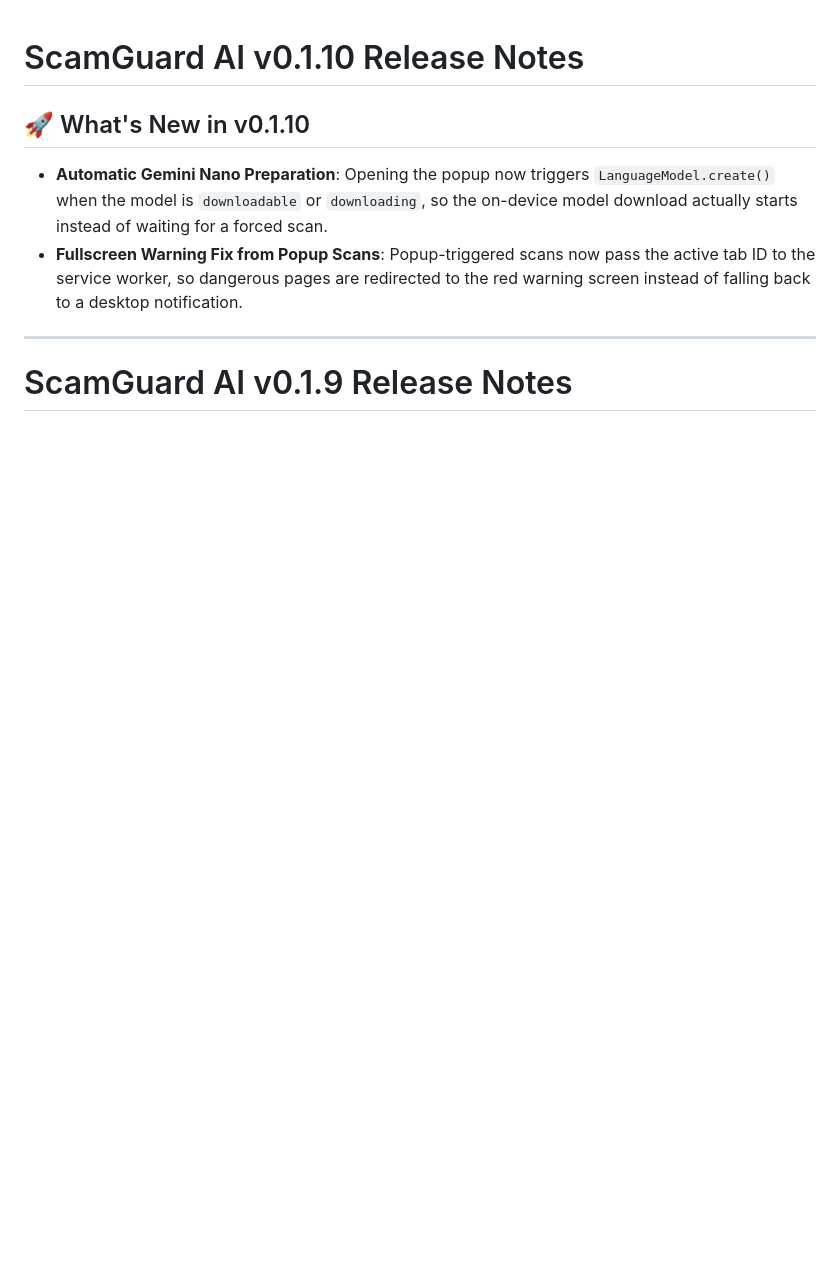
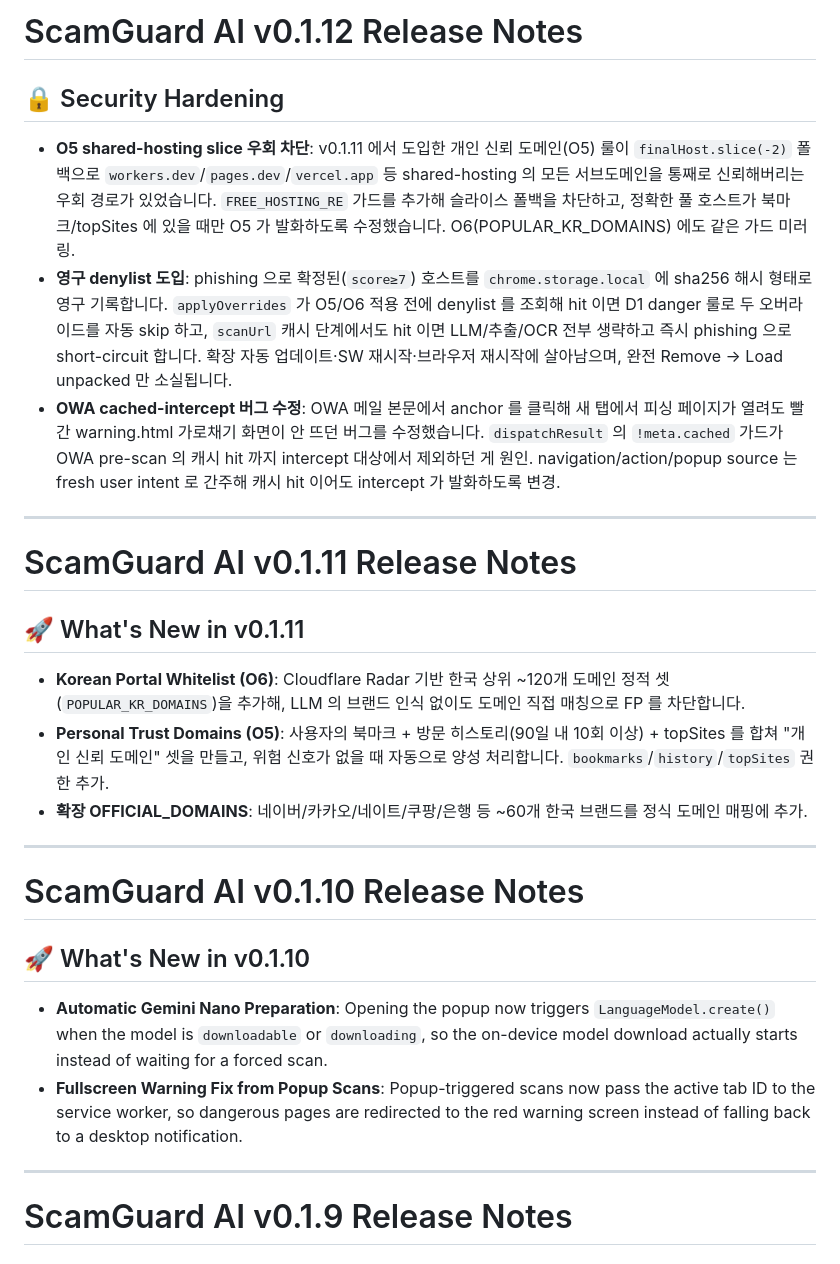
Before and after one commit to windshock/lens, a Markdown page: RELEASE_NOTES.md, the part around the change. GitHub-like rendering; blank space fills up the shorter version.

Commit message:
docs: add v0.1.11 and v0.1.12 release notes
v0.1.11 의 한국 화이트리스트/개인 신뢰 도메인(O5/O6) 추가, v0.1.12 의
O5 우회 차단·영구 denylist·OWA 클릭 warning 버그 수정 항목을 RELEASE_NOTES.md 상단에 prepend.

Co-Authored-By: Claude Opus 4.7 (1M context) <noreply@anthropic.com>

```diff
--- a/RELEASE_NOTES.md
+++ b/RELEASE_NOTES.md
@@ -1,3 +1,22 @@
+# ScamGuard AI v0.1.12 Release Notes
+
+## 🔒 Security Hardening
+
+- **O5 shared-hosting slice 우회 차단**: v0.1.11 에서 도입한 개인 신뢰 도메인(O5) 룰이 `finalHost.slice(-2)` 폴백으로 `workers.dev`/`pages.dev`/`vercel.app` 등 shared-hosting 의 모든 서브도메인을 통째로 신뢰해버리는 우회 경로가 있었습니다. `FREE_HOSTING_RE` 가드를 추가해 슬라이스 폴백을 차단하고, 정확한 풀 호스트가 북마크/topSites 에 있을 때만 O5 가 발화하도록 수정했습니다. O6(POPULAR_KR_DOMAINS) 에도 같은 가드 미러링.
+- **영구 denylist 도입**: phishing 으로 확정된(`score≥7`) 호스트를 `chrome.storage.local` 에 sha256 해시 형태로 영구 기록합니다. `applyOverrides` 가 O5/O6 적용 전에 denylist 를 조회해 hit 이면 D1 danger 룰로 두 오버라이드를 자동 skip 하고, `scanUrl` 캐시 단계에서도 hit 이면 LLM/추출/OCR 전부 생략하고 즉시 phishing 으로 short-circuit 합니다. 확장 자동 업데이트·SW 재시작·브라우저 재시작에 살아남으며, 완전 Remove → Load unpacked 만 소실됩니다.
+- **OWA cached-intercept 버그 수정**: OWA 메일 본문에서 anchor 를 클릭해 새 탭에서 피싱 페이지가 열려도 빨간 warning.html 가로채기 화면이 안 뜨던 버그를 수정했습니다. `dispatchResult` 의 `!meta.cached` 가드가 OWA pre-scan 의 캐시 hit 까지 intercept 대상에서 제외하던 게 원인. navigation/action/popup source 는 fresh user intent 로 간주해 캐시 hit 이어도 intercept 가 발화하도록 변경.
+
+---
+
+# ScamGuard AI v0.1.11 Release Notes
+
+## 🚀 What's New in v0.1.11
+- **Korean Portal Whitelist (O6)**: Cloudflare Radar 기반 한국 상위 ~120개 도메인 정적 셋(`POPULAR_KR_DOMAINS`)을 추가해, LLM 의 브랜드 인식 없이도 도메인 직접 매칭으로 FP 를 차단합니다.
+- **Personal Trust Domains (O5)**: 사용자의 북마크 + 방문 히스토리(90일 내 10회 이상) + topSites 를 합쳐 "개인 신뢰 도메인" 셋을 만들고, 위험 신호가 없을 때 자동으로 양성 처리합니다. `bookmarks`/`history`/`topSites` 권한 추가.
+- **확장 OFFICIAL_DOMAINS**: 네이버/카카오/네이트/쿠팡/은행 등 ~60개 한국 브랜드를 정식 도메인 매핑에 추가.
+
+---
+
 # ScamGuard AI v0.1.10 Release Notes
 
 ## 🚀 What's New in v0.1.10
```
